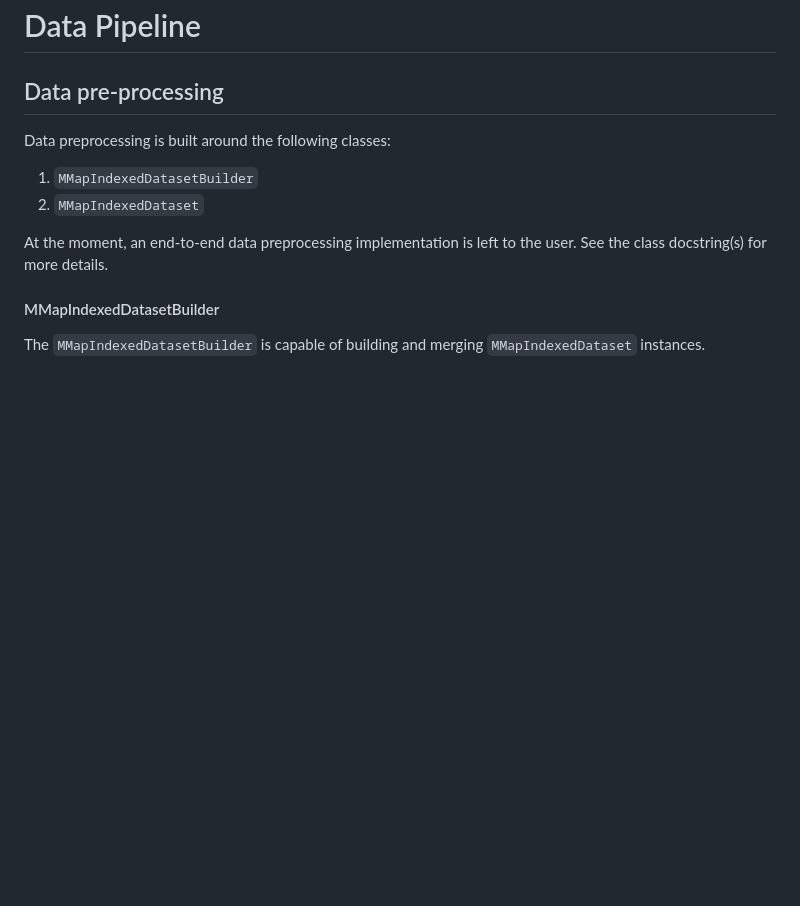
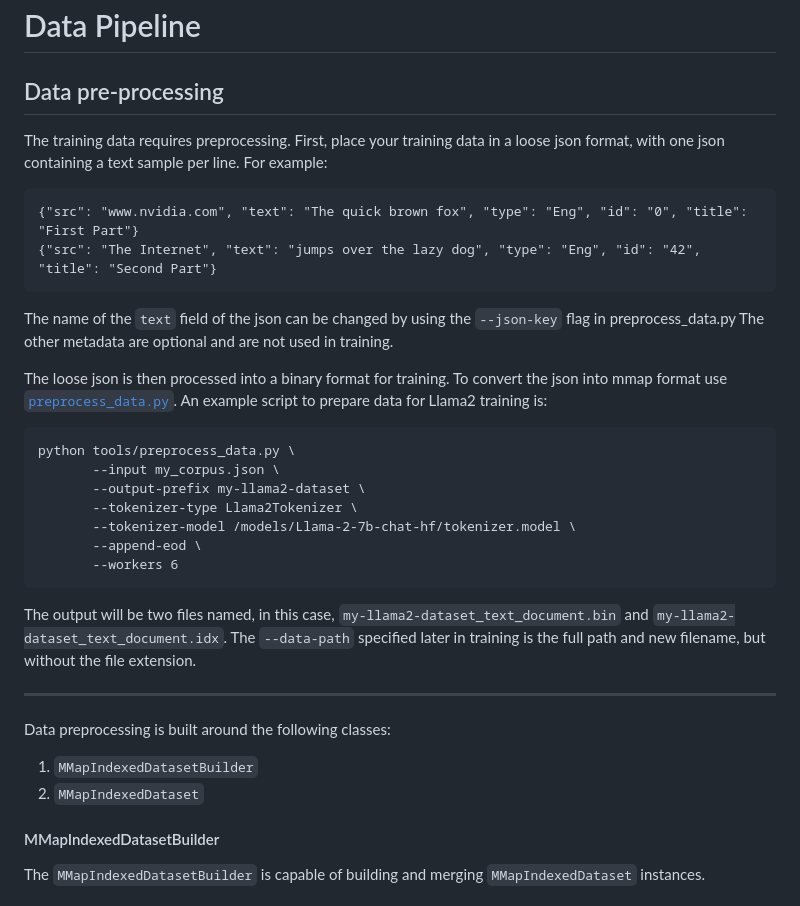
Before and after one commit to huggingface/nanotron, a Markdown page: docs/nanoset.md, the part around the change. GitHub-like rendering; blank space fills up the shorter version.

Commit message:
added nanoset docs

```diff
--- a/docs/nanoset.md
+++ b/docs/nanoset.md
@@ -1,13 +1,36 @@
 # Data Pipeline
 
 ## Data pre-processing
+
+The training data requires preprocessing. First, place your training data in a loose json format, with one json containing a text sample per line. For example:
+
+<pre>
+{"src": "www.nvidia.com", "text": "The quick brown fox", "type": "Eng", "id": "0", "title": "First Part"}
+{"src": "The Internet", "text": "jumps over the lazy dog", "type": "Eng", "id": "42", "title": "Second Part"}
+</pre>
+
+The name of the `text` field of the json can be changed by using the `--json-key` flag in preprocess_data.py The other metadata are optional and are not used in training.
+
+The loose json is then processed into a binary format for training. To convert the json into mmap format use [`preprocess_data.py`](/tools/preprocess_data.py). An example script to prepare data for Llama2 training is:
+
+<pre>
+python tools/preprocess_data.py \
+       --input my_corpus.json \
+       --output-prefix my-llama2-dataset \
+       --tokenizer-type Llama2Tokenizer \
+       --tokenizer-model /models/Llama-2-7b-chat-hf/tokenizer.model \
+       --append-eod \
+       --workers 6
+</pre>
+
+The output will be two files named, in this case, `my-llama2-dataset_text_document.bin` and `my-llama2-dataset_text_document.idx`. The `--data-path` specified later in training is the full path and new filename, but without the file extension.
+
+----
 
 Data preprocessing is built around the following classes:
 
 1. `MMapIndexedDatasetBuilder`
 2. `MMapIndexedDataset`
-
-At the moment, an end-to-end data preprocessing implementation is left to the user. See the class docstring(s) for more details.
 
 #### MMapIndexedDatasetBuilder
 
```
